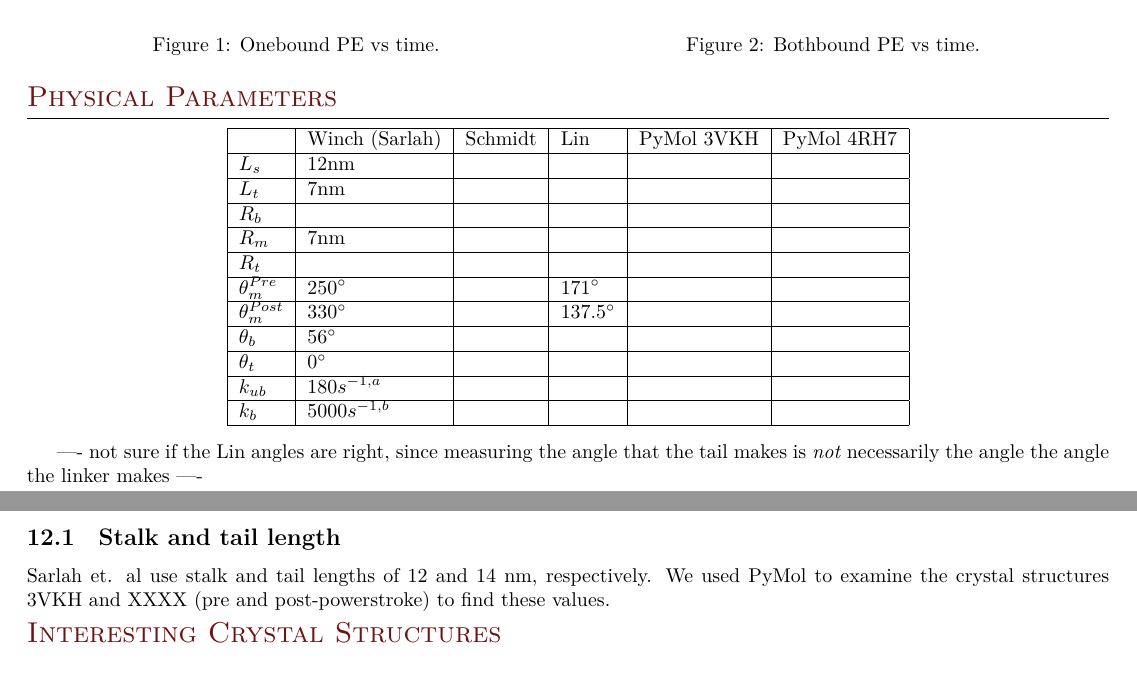
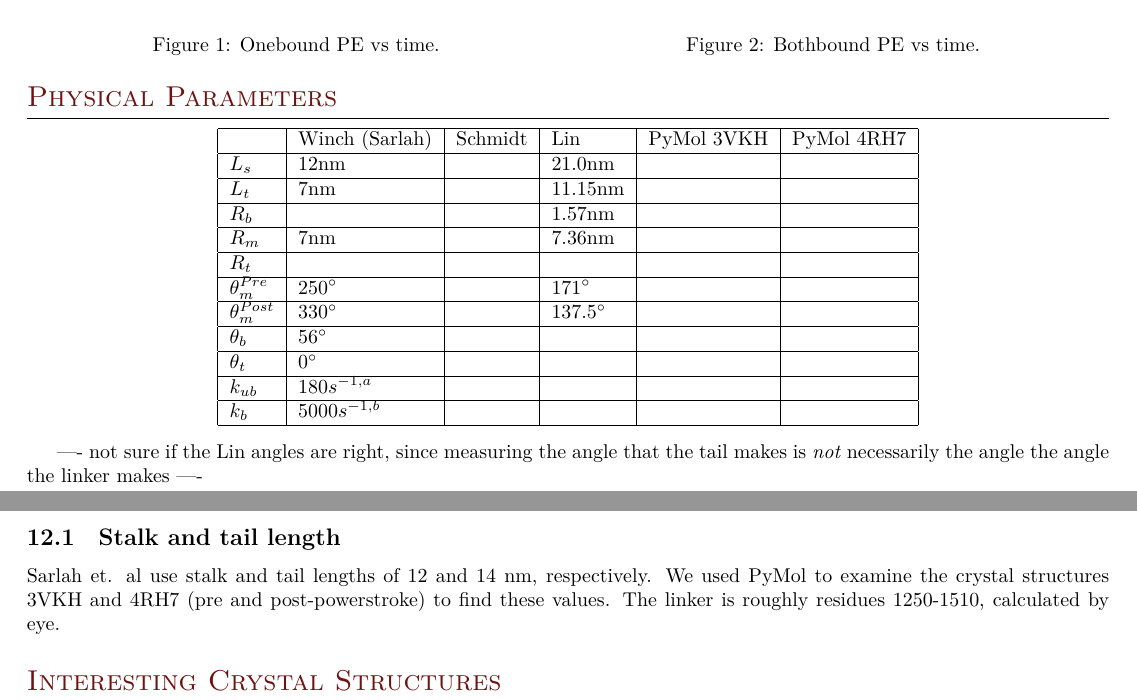
Before and after one commit to elliotc12/dynein_walk, a LaTeX thesis (thesis_stuff/thesis_stuff.tex): two parts of pages 11 and 12 of 14, joined at a grey line, cut so that both start at the same text. Compiled offline with XeLaTeX; a missing font is replaced by an installed copy or a similar font.

Commit message:
Add more measurements to thesis_stuff.pdf.

```diff
--- a/thesis_stuff/thesis_stuff.tex
+++ b/thesis_stuff/thesis_stuff.tex
@@ -649,10 +649,10 @@ Both bothbound and onebound states show good agreement with the equipartition th
   \begin{tabular}{| l | l | l | l | l | l |}
     \hline
     & Winch (Sarlah) & Schmidt & Lin & PyMol 3VKH & PyMol 4RH7\\\hline
-    $L_s$ & 12nm & & & &\\ \hline
-    $L_t$ &  7nm & & & &\\ \hline
-    $R_b$ &  & & & &\\ \hline
-    $R_m$ &  7nm & & & &\\ \hline
+    $L_s$ & 12nm & & 21.0nm & &\\ \hline
+    $L_t$ &  7nm & & 11.15nm & &\\ \hline
+    $R_b$ &  & & 1.57nm & &\\ \hline
+    $R_m$ &  7nm & & 7.36nm & &\\ \hline
     $R_t$ &  & & & &\\ \hline
     $\theta_{m}^{Pre}$ & 250$^{\circ}$ & & 171$^{\circ}$ & &\\ \hline
     $\theta_{m}^{Post}$ & 330$^{\circ}$ & & 137.5$^{\circ}$ & &\\ \hline
@@ -670,7 +670,6 @@ a: Sarlah \textit{et al} gives us two different rate constants which could repre
 b: There are several Sarlah \textit{et al} rate constants we could use for the onebound to bothbound rate constant: binding to the microtubule ($k_{+MT} = 10^4 s^{-1}$), releasing a phosphate from hydrolysis ($k_{-Pi} = 5000 s^{-1}$) or the power stroke itself ($k_{PS} = 5000 s^{-1}$). We choose to represent the transition with $k_{-Pi} = 5000 s^{-1}$ because all these rates are fairly similar. We do not want to use the MT-binding rate because it could include both binding kinetics as well as MT-search kinetics, the latter of which we do not want to include in our binding rate.\\
 
 \subsection{Stalk and tail length}
-Sarlah et. al use stalk and tail lengths of 12 and 14 nm, respectively. We used PyMol to examine the crystal structures 3VKH and XXXX (pre and post-powerstroke) to find
-these values.
+Sarlah et. al use stalk and tail lengths of 12 and 14 nm, respectively. We used PyMol to examine the crystal structures 3VKH and 4RH7 (pre and post-powerstroke) to find these values. The linker is roughly residues 1250-1510, calculated by eye.\\
 
 \section{Interesting Crystal Structures}
```
Also changed, not shown: thesis_stuff/thesis_stuff.tex (2 more changed lines).
